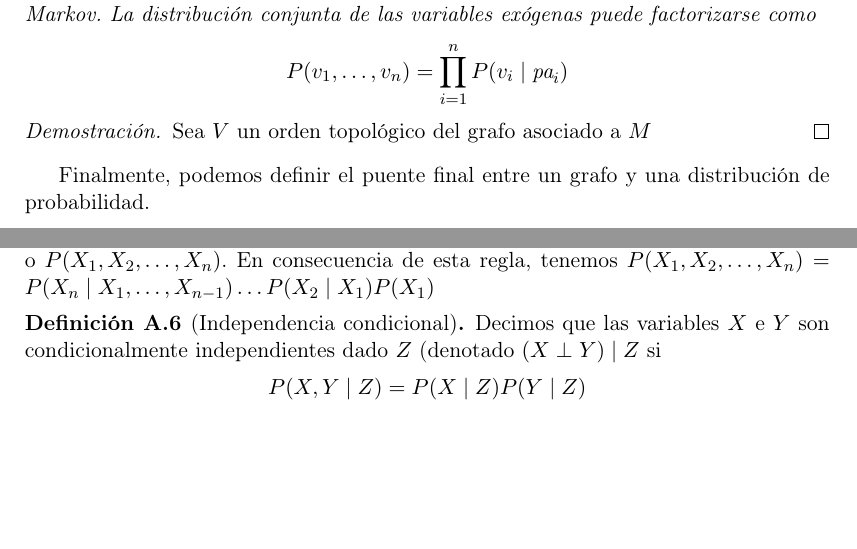
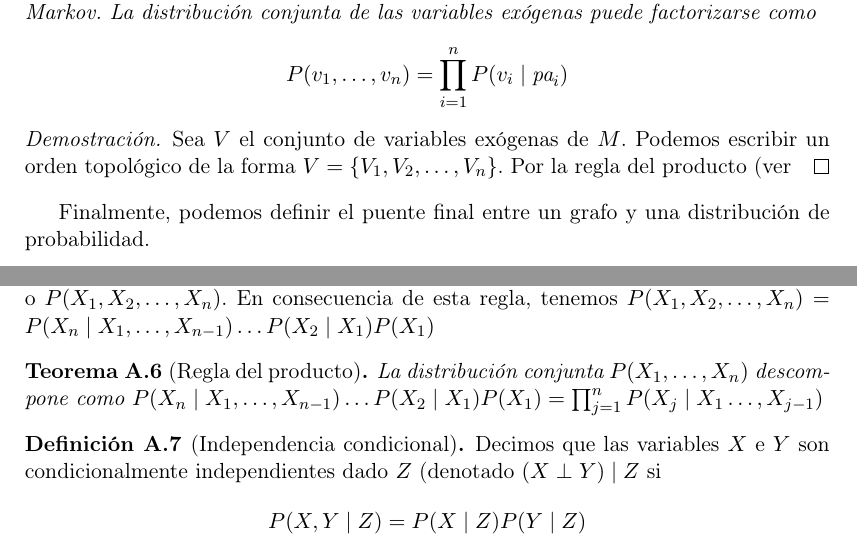
Before and after one commit to Chuwee/tmat, a LaTeX thesis (TFG_MAT_Apellidos_Nombre_25-26.tex, which reads appendix_a.tex): two parts of pages 22 and 26 of 32 before the commit and two parts of pages 22 and 28 of 34 after it, joined at a grey line, cut so that both start at the same text, the shorter picture padded with empty space. Compiled offline with pdfLaTeX.

Commit message:
Overleaf Update: 2026-03-03T10:16:25.306Z

```diff
--- a/TFG_MAT_Apellidos_Nombre_25-26.tex
+++ b/TFG_MAT_Apellidos_Nombre_25-26.tex
@@ -446,7 +446,7 @@ P(v_1, \ldots, v_n) = \prod_{i=1}^n P(v_i \mid \text{pa}_i)
 \end{equation*}
 \end{teor}
 \begin{proof}
-Sea $V$ un orden topológico del grafo asociado a $M$
+Sea $V$ el conjunto de variables exógenas de $M$. Podemos escribir un orden topológico de la forma $V = \{V_1, V_2, \ldots, V_n\}$. Por la regla del producto (ver
 \end{proof}
 
 Finalmente, podemos definir el puente final entre un grafo y una distribución de probabilidad.
--- a/appendix_a.tex
+++ b/appendix_a.tex
@@ -46,6 +46,10 @@ P(A \mid B) = \frac{P(A \cap B)}{P(B)}
 \end{equation*}
 \end{defin}
 Normalmente abreviaremos $P(A \cap B)$ o $P(X_1 \cap X_2 \cap \ldots\cap X_n)$ como $P(A, B)$ o $P(X_1, X_2, \ldots, X_n)$. En consecuencia de esta regla, tenemos $P(X_1, X_2, \ldots, X_n) = P(X_n\mid X_1, \ldots, X_{n-1})\ldots P(X_2\mid X_1)P(X_1)$
+\begin{teor}[Regla del producto]
+\label{regla-del-producto}
+La distribución conjunta $P(X_1, \ldots, X_n)$ descompone como $P(X_n\mid X_1, \ldots, X_{n-1})\ldots P(X_2\mid X_1)P(X_1) = \prod_{j=1}^n P(X_j\mid X_1\ldots, X_{j-1})$
+\end{teor}
 \begin{defin}[Independencia condicional]
 Decimos que las variables $X$ e $Y$ son condicionalmente independientes dado $Z$ (denotado $(X \perp Y) \mid Z$ si
 \begin{equation*}
```
